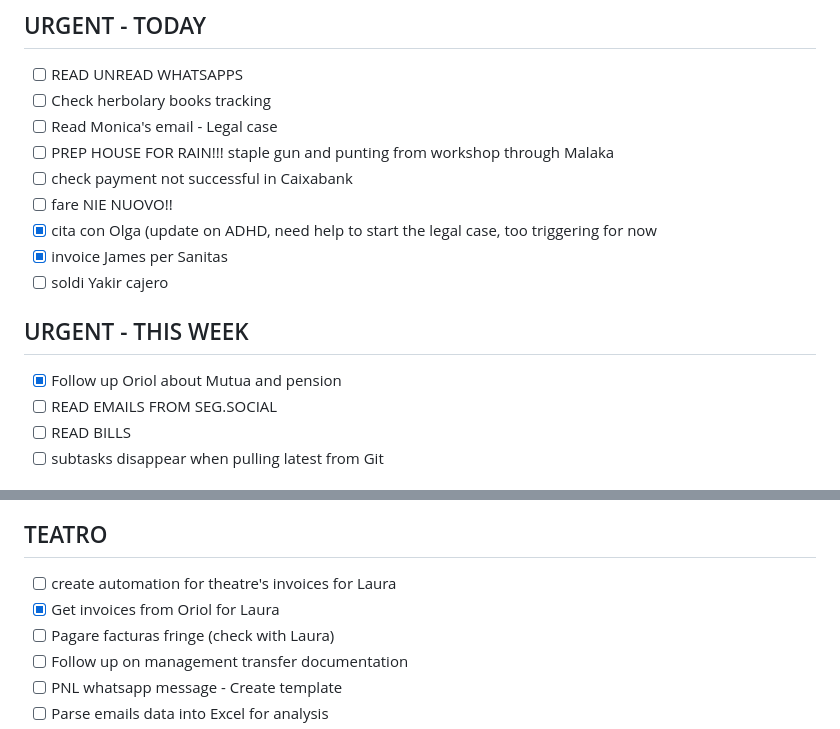
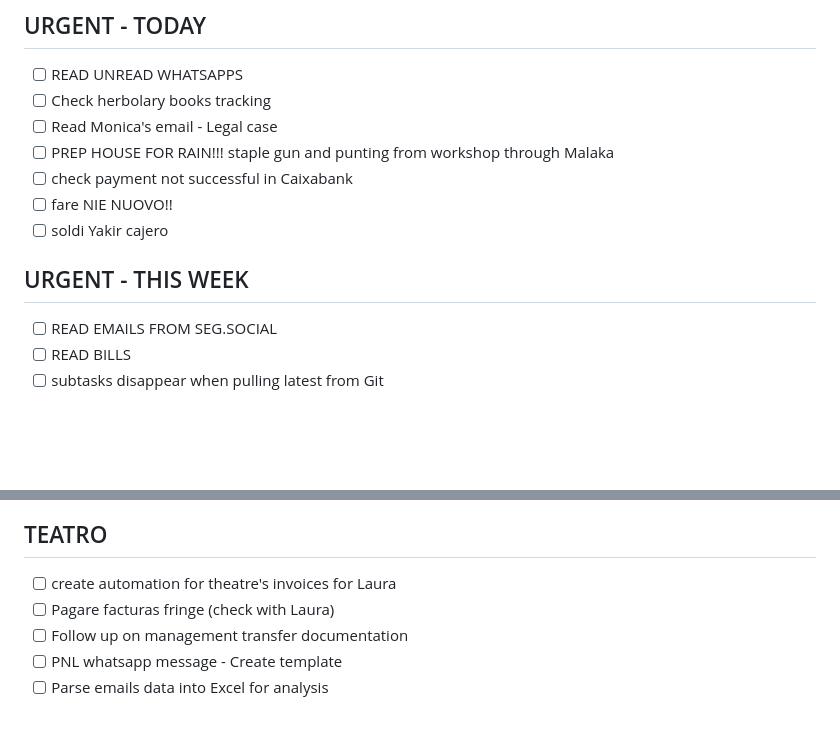
Before and after one commit to MotherOfChaos/Life-Operating-System, a Markdown page: PERMANENT_TODO.md, 2 parts joined by grey strips. GitHub-like rendering; blank space fills up the shorter version.

Commit message:
TODO update - 25/01/2026, 00:45:09

```diff
--- a/PERMANENT_TODO.md
+++ b/PERMANENT_TODO.md
@@ -19,13 +19,10 @@
 - [ ] PREP HOUSE FOR RAIN!!! staple gun and punting from workshop through Malaka
 - [ ] check payment not successful in Caixabank
 - [ ] fare NIE NUOVO!!
-- [x] cita con Olga (update on ADHD, need help to start the legal case, too triggering for now
-- [x] invoice James per Sanitas
 - [ ] soldi Yakir cajero
 
 ## URGENT - THIS WEEK
 
-- [x] Follow up Oriol about Mutua and pension
 - [ ] READ EMAILS FROM SEG.SOCIAL
 - [ ] READ BILLS
 - [ ] subtasks disappear when pulling latest from Git
@@ -70,7 +67,6 @@
 ## TEATRO
 
 - [ ] create automation for theatre's invoices for Laura
-- [x] Get invoices from Oriol for Laura
 - [ ] Pagare facturas fringe (check with Laura)
 - [ ] Follow up on management transfer documentation
 - [ ] PNL whatsapp message - Create template
```
